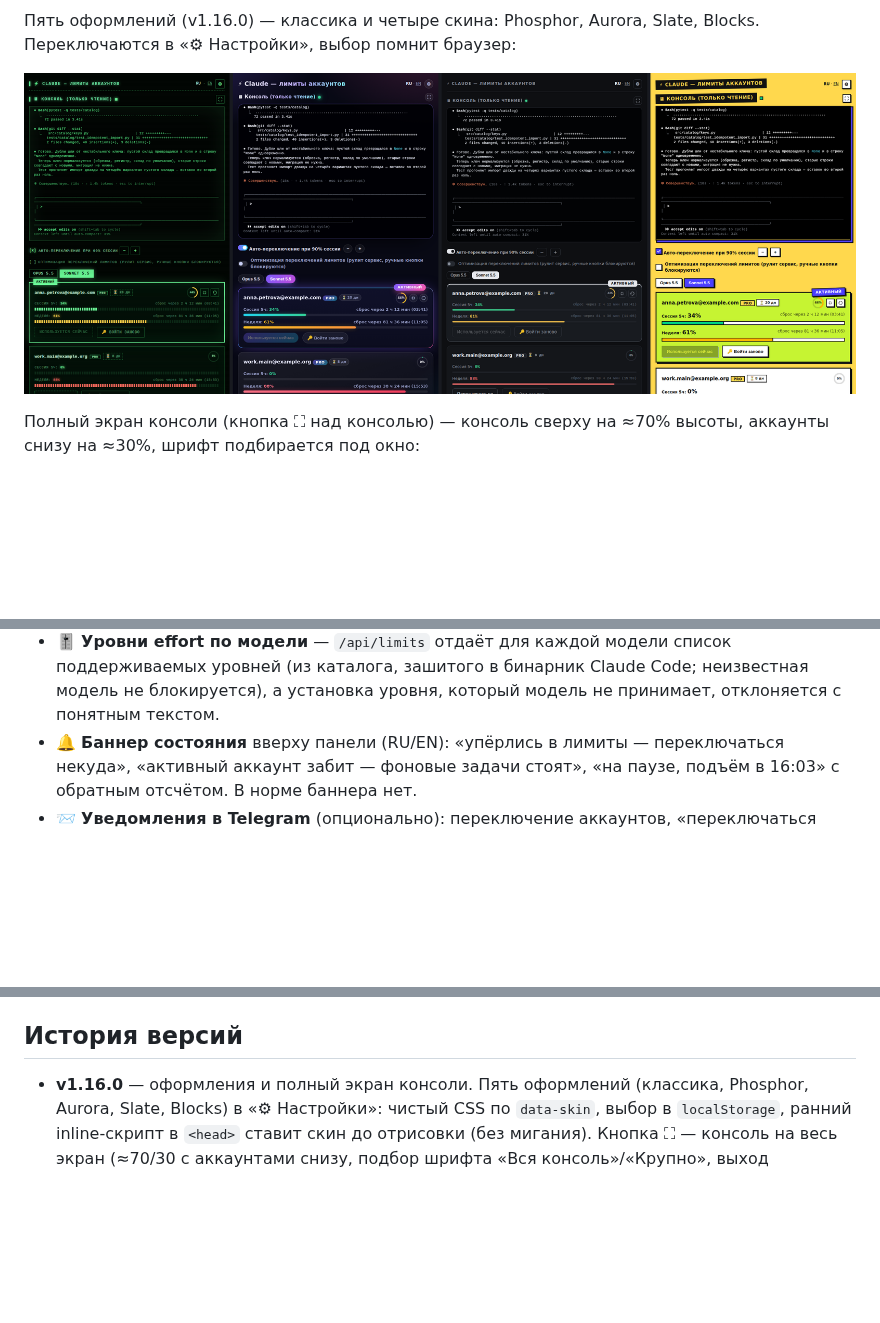
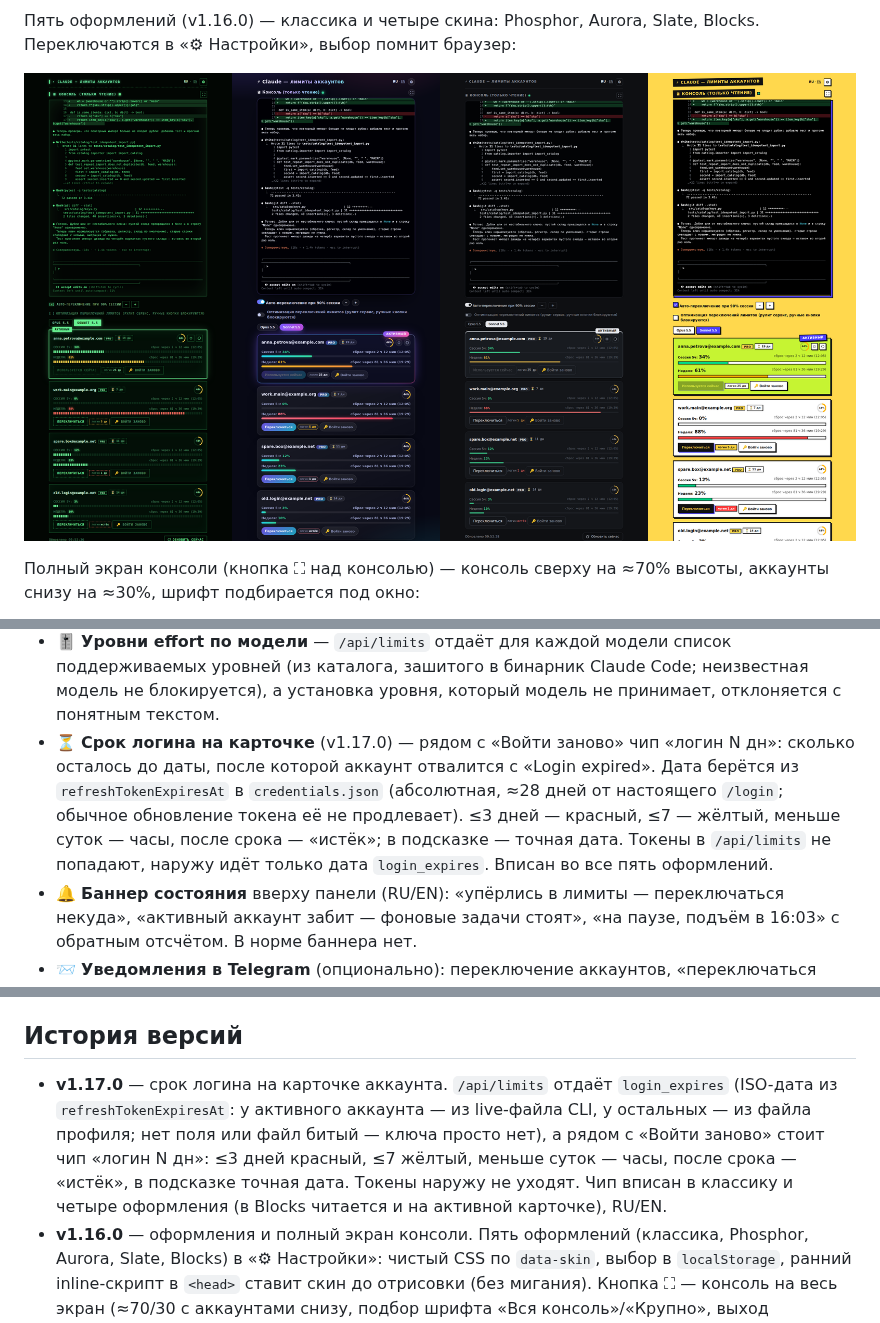
Before and after one commit to r38dark/cc-fleet, a Markdown page: README.md, 3 parts joined by grey strips. Drawn GitHub-style; pictures changed too: screenshots/skins.png; blank space fills up the shorter version.

```diff
--- a/README.md
+++ b/README.md
@@ -97,6 +97,14 @@ Blocks. Переключаются в «⚙ Настройки», выбор п
   список поддерживаемых уровней (из каталога, зашитого в бинарник Claude Code;
   неизвестная модель не блокируется), а установка уровня, который модель не
   принимает, отклоняется с понятным текстом.
+- ⏳ **Срок логина на карточке** (v1.17.0) — рядом с «Войти заново» чип
+  «логин N дн»: сколько осталось до даты, после которой аккаунт отвалится с
+  «Login expired». Дата берётся из `refreshTokenExpiresAt` в `credentials.json`
+  (абсолютная, ≈28 дней от настоящего `/login`; обычное обновление токена её
+  не продлевает). ≤3 дней — красный, ≤7 — жёлтый, меньше суток — часы, после
+  срока — «истёк»; в подсказке — точная дата. Токены в `/api/limits` не
+  попадают, наружу идёт только дата `login_expires`. Вписан во все пять
+  оформлений.
 - 🔔 **Баннер состояния** вверху панели (RU/EN): «упёрлись в лимиты —
   переключаться некуда», «активный аккаунт забит — фоновые задачи стоят»,
   «на паузе, подъём в 16:03» с обратным отсчётом. В норме баннера нет.
@@ -429,6 +437,13 @@ nginx). Если ставить установщик повторно не хо
 
 ## История версий
 
+- **v1.17.0** — срок логина на карточке аккаунта. `/api/limits` отдаёт
+  `login_expires` (ISO-дата из `refreshTokenExpiresAt`: у активного аккаунта —
+  из live-файла CLI, у остальных — из файла профиля; нет поля или файл битый —
+  ключа просто нет), а рядом с «Войти заново» стоит чип «логин N дн»: ≤3 дней
+  красный, ≤7 жёлтый, меньше суток — часы, после срока — «истёк», в подсказке
+  точная дата. Токены наружу не уходят. Чип вписан в классику и четыре
+  оформления (в Blocks читается и на активной карточке), RU/EN.
 - **v1.16.0** — оформления и полный экран консоли. Пять оформлений (классика,
   Phosphor, Aurora, Slate, Blocks) в «⚙ Настройки»: чистый CSS по `data-skin`,
   выбор в `localStorage`, ранний inline-скрипт в `<head>` ставит скин до
```
Also changed, not shown: README.en.md (+16 -0 lines), 2 other files.
